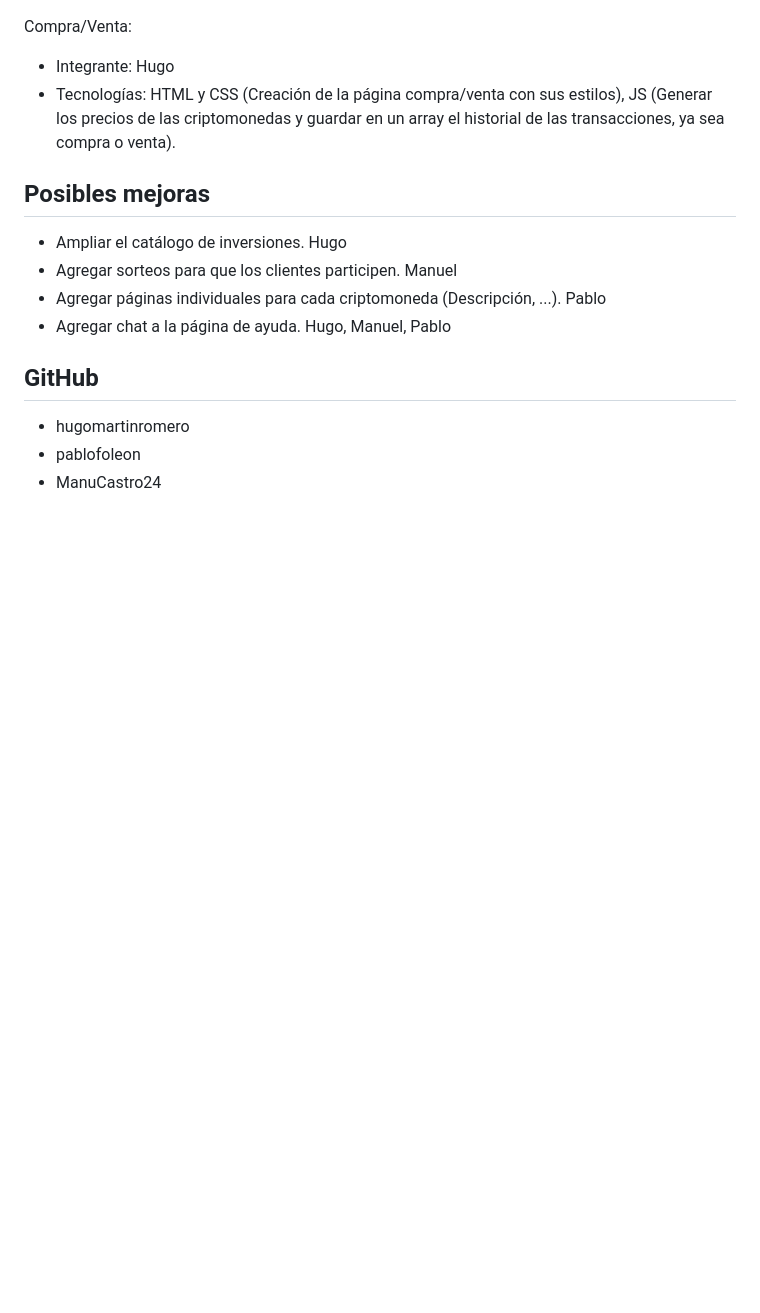
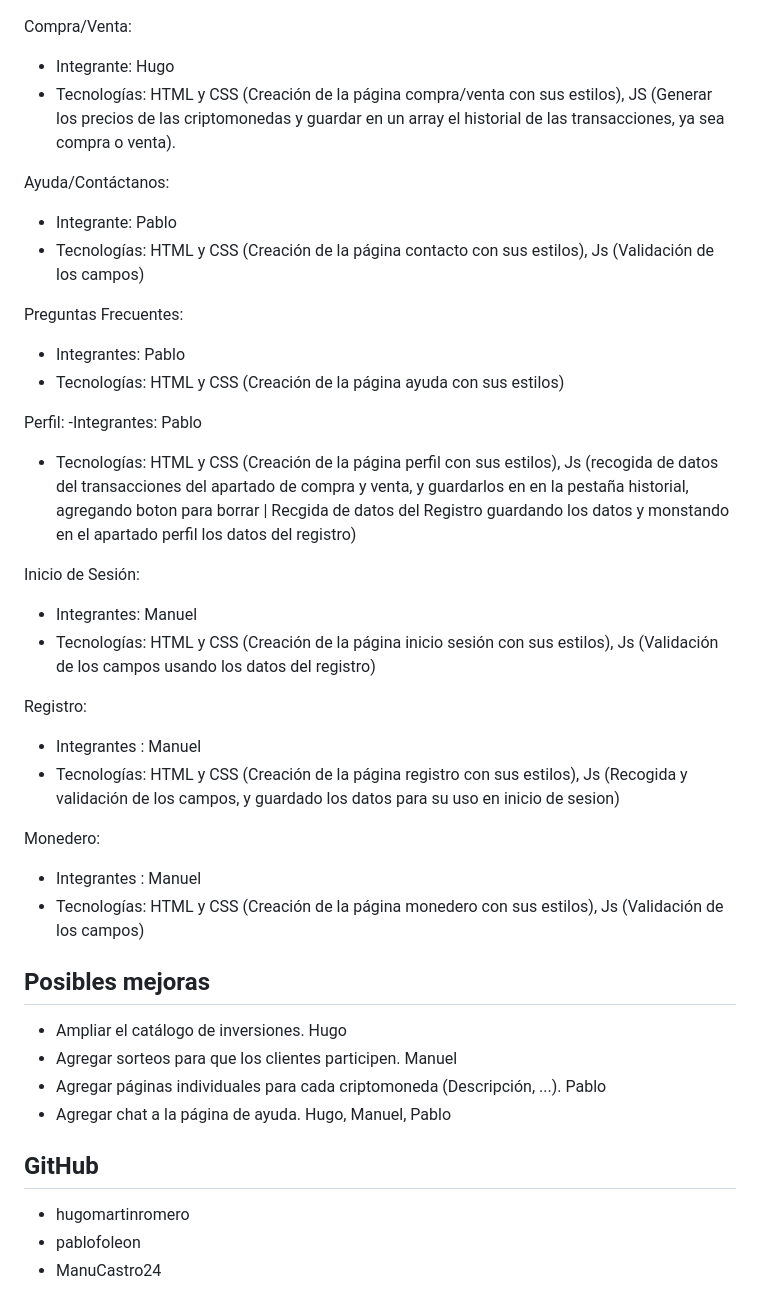
Before and after one commit to hugomartinromero/Proyecto-3-Trimestre-Cripto, a Markdown page: README.md, the part around the change. GitHub-like rendering; blank space fills up the shorter version.

```diff
--- a/README.md
+++ b/README.md
@@ -26,6 +26,30 @@ Compra/Venta:
   - Integrante: Hugo
   - Tecnologías: HTML y CSS (Creación de la página compra/venta con sus estilos), JS (Generar los precios de las criptomonedas y guardar en un array el historial de las transacciones, ya sea compra o venta).
 
+Ayuda/Contáctanos:
+  - Integrante: Pablo
+  - Tecnologías: HTML y CSS (Creación de la página contacto con sus estilos), Js (Validación de los campos)
+
+Preguntas Frecuentes:
+  - Integrantes: Pablo
+  - Tecnologías: HTML y CSS (Creación de la página ayuda con sus estilos)
+
+Perfil:
+  -Integrantes: Pablo
+  - Tecnologías: HTML y CSS (Creación de la página perfil con sus estilos), Js (recogida de datos del transacciones del apartado de compra y venta, y guardarlos en en la pestaña historial, agregando boton para borrar | Recgida de datos del Registro guardando los datos y monstando en el apartado perfil los datos del registro)
+
+Inicio de Sesión:
+  - Integrantes: Manuel
+  - Tecnologías: HTML y CSS (Creación de la página inicio sesión con sus estilos), Js (Validación de los campos usando los datos del registro)
+
+Registro:
+  - Integrantes : Manuel
+  - Tecnologías: HTML y CSS (Creación de la página registro con sus estilos), Js (Recogida y validación de los campos, y guardado los datos para su uso en inicio de sesion)
+
+Monedero:
+  - Integrantes : Manuel
+  - Tecnologías: HTML y CSS (Creación de la página monedero con sus estilos), Js (Validación de los campos)
+
 ## Posibles mejoras
 - Ampliar el catálogo de inversiones. Hugo
 - Agregar sorteos para que los clientes participen. Manuel
```
